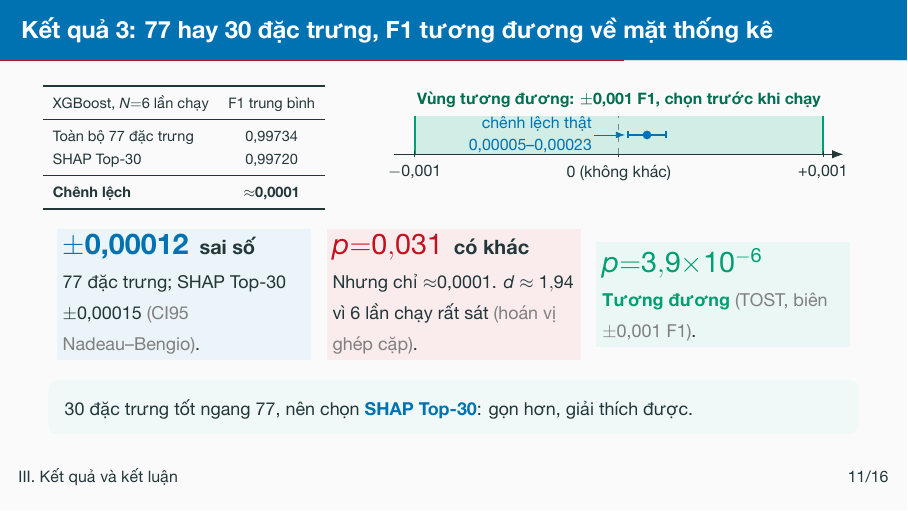
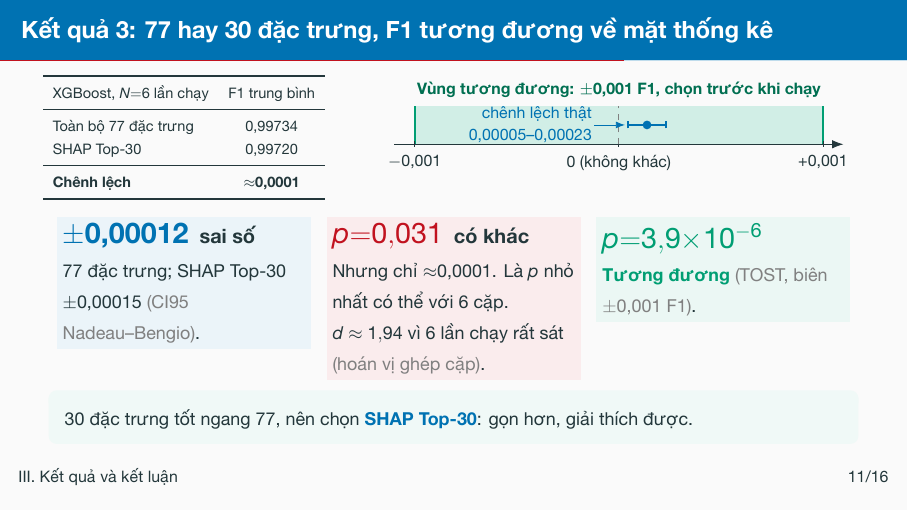
Before and after one commit to vuthainguyen1602/Thesis_IDS, LaTeX slides (slides/fair2026_vi/main.tex): page 12 of 28. The pictures show the PDF file output/pdfs/FAIR2026_slides_vi.pdf that the author committed with the source.

Commit message:
slides: FAIR Vietnamese result 3 card states the permutation p floor; cards in that row align at the top

```diff
--- a/slides/fair2026_vi/main.tex
+++ b/slides/fair2026_vi/main.tex
@@ -27,12 +27,12 @@
 \input{../common/preamble.tex}
 \usepackage{array}
 
-% Ô số lớn cho slide kết quả: \stat{màu}{số}{nhãn}{giải thích}. Số tô màu
+% Ô số lớn cho slide kết quả: \stat[căn]{màu}{số}{nhãn}{giải thích}. Số tô màu
 % và nhãn nằm cùng dòng, giải thích ở dòng dưới; rộng bằng cột chứa nó.
-\newcommand{\stat}[4]{%
-  \colorbox{#1!8}{\begin{minipage}{\dimexpr\linewidth-2\fboxsep\relax}
-    \raggedright{\Large\bfseries\color{#1}#2}\enspace{\small\bfseries #3}\par
-    \vspace{0.1em}{\footnotesize #4}
+\newcommand{\stat}[5][c]{%
+  \colorbox{#2!8}{\begin{minipage}[#1]{\dimexpr\linewidth-2\fboxsep\relax}
+    \raggedright{\Large\bfseries\color{#2}#3}\enspace{\small\bfseries #4}\par
+    \vspace{0.1em}{\footnotesize #5}
   \end{minipage}}\par\smallskip}
 % Ô kết luận: \card{màu}{số lớn}{nhãn}{giải thích}
 \newcommand{\card}[4]{%
@@ -412,15 +412,15 @@ cách đánh giá hơn là chất lượng mô hình.}
   \end{columns}
   \par\smallskip
   \begin{minipage}[t]{0.32\textwidth}
-    \stat{accBlue}{$\pm$0,00012}{sai số}
+    \stat[t]{accBlue}{$\pm$0,00012}{sai số}
       {77 đặc trưng; SHAP Top-30 $\pm$0,00015 {\color{gray}(CI95 Nadeau--Bengio)}.}
   \end{minipage}\hfill
   \begin{minipage}[t]{0.32\textwidth}
-    \stat{accRed}{$p{=}0{,}031$}{có khác}
-      {Nhưng chỉ $\approx$0,0001. $d \approx 1{,}94$ vì 6 lần chạy rất sát {\color{gray}(hoán vị ghép cặp)}.}
+    \stat[t]{accRed}{$p{=}0{,}031$}{có khác}
+      {Nhưng chỉ $\approx$0,0001. Là $p$ nhỏ nhất có thể với 6 cặp. $d \approx 1{,}94$ vì 6 lần chạy rất sát {\color{gray}(hoán vị ghép cặp)}.}
   \end{minipage}\hfill
   \begin{minipage}[t]{0.32\textwidth}
-    \stat{accGreen}{$p{=}3{,}9{\times}10^{-6}$}{}
+    \stat[t]{accGreen}{$p{=}3{,}9{\times}10^{-6}$}{}
       {\good{Tương đương} {\color{gray}(TOST, biên $\pm$0,001 F1)}.}
   \end{minipage}
   \takeaway{30 đặc trưng tốt ngang 77, nên chọn \key{SHAP Top-30}: gọn hơn, giải thích được.}
```
Also changed, not shown: output/pdfs/FAIR2026_slides_vi.pdf, output/pdfs/FAIR2026_slides_vi_notes.pdf.
